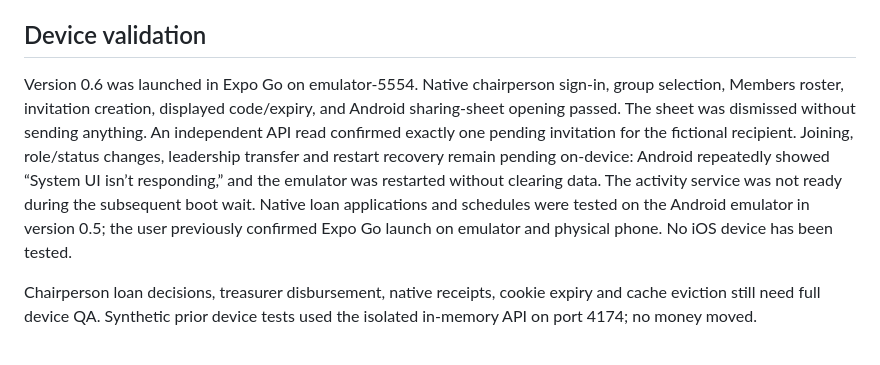
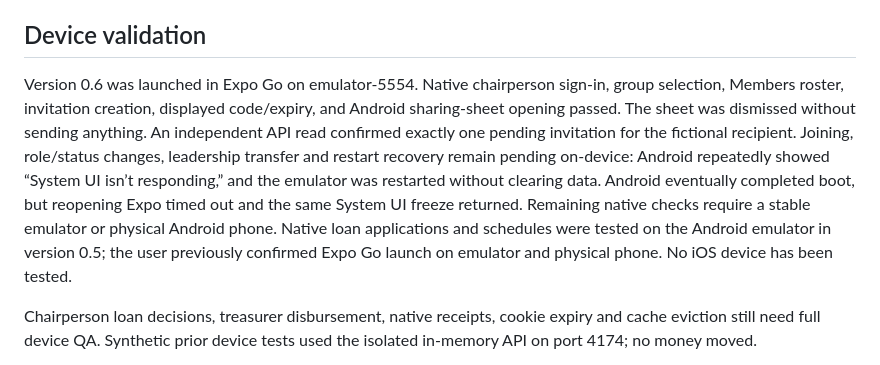
Before and after one commit to gloire-kayla/e-kimina, a Markdown page: e-kimina-mobile/BUILD-STATUS.md, the part around the change. Rendered like a GitHub page.

Commit message:
Document persistent emulator System UI freeze after reboot

```diff
--- a/e-kimina-mobile/BUILD-STATUS.md
+++ b/e-kimina-mobile/BUILD-STATUS.md
@@ -22,7 +22,7 @@ The website backend and authentication are unchanged. Phone verification remains
 
 ## Device validation
 
-Version 0.6 was launched in Expo Go on emulator-5554. Native chairperson sign-in, group selection, Members roster, invitation creation, displayed code/expiry, and Android sharing-sheet opening passed. The sheet was dismissed without sending anything. An independent API read confirmed exactly one pending invitation for the fictional recipient. Joining, role/status changes, leadership transfer and restart recovery remain pending on-device: Android repeatedly showed “System UI isn’t responding,” and the emulator was restarted without clearing data. The activity service was not ready during the subsequent boot wait. Native loan applications and schedules were tested on the Android emulator in version 0.5; the user previously confirmed Expo Go launch on emulator and physical phone. No iOS device has been tested.
+Version 0.6 was launched in Expo Go on emulator-5554. Native chairperson sign-in, group selection, Members roster, invitation creation, displayed code/expiry, and Android sharing-sheet opening passed. The sheet was dismissed without sending anything. An independent API read confirmed exactly one pending invitation for the fictional recipient. Joining, role/status changes, leadership transfer and restart recovery remain pending on-device: Android repeatedly showed “System UI isn’t responding,” and the emulator was restarted without clearing data. Android eventually completed boot, but reopening Expo timed out and the same System UI freeze returned. Remaining native checks require a stable emulator or physical Android phone. Native loan applications and schedules were tested on the Android emulator in version 0.5; the user previously confirmed Expo Go launch on emulator and physical phone. No iOS device has been tested.
 
 Chairperson loan decisions, treasurer disbursement, native receipts, cookie expiry and cache eviction still need full device QA. Synthetic prior device tests used the isolated in-memory API on port 4174; no money moved.
 
```
